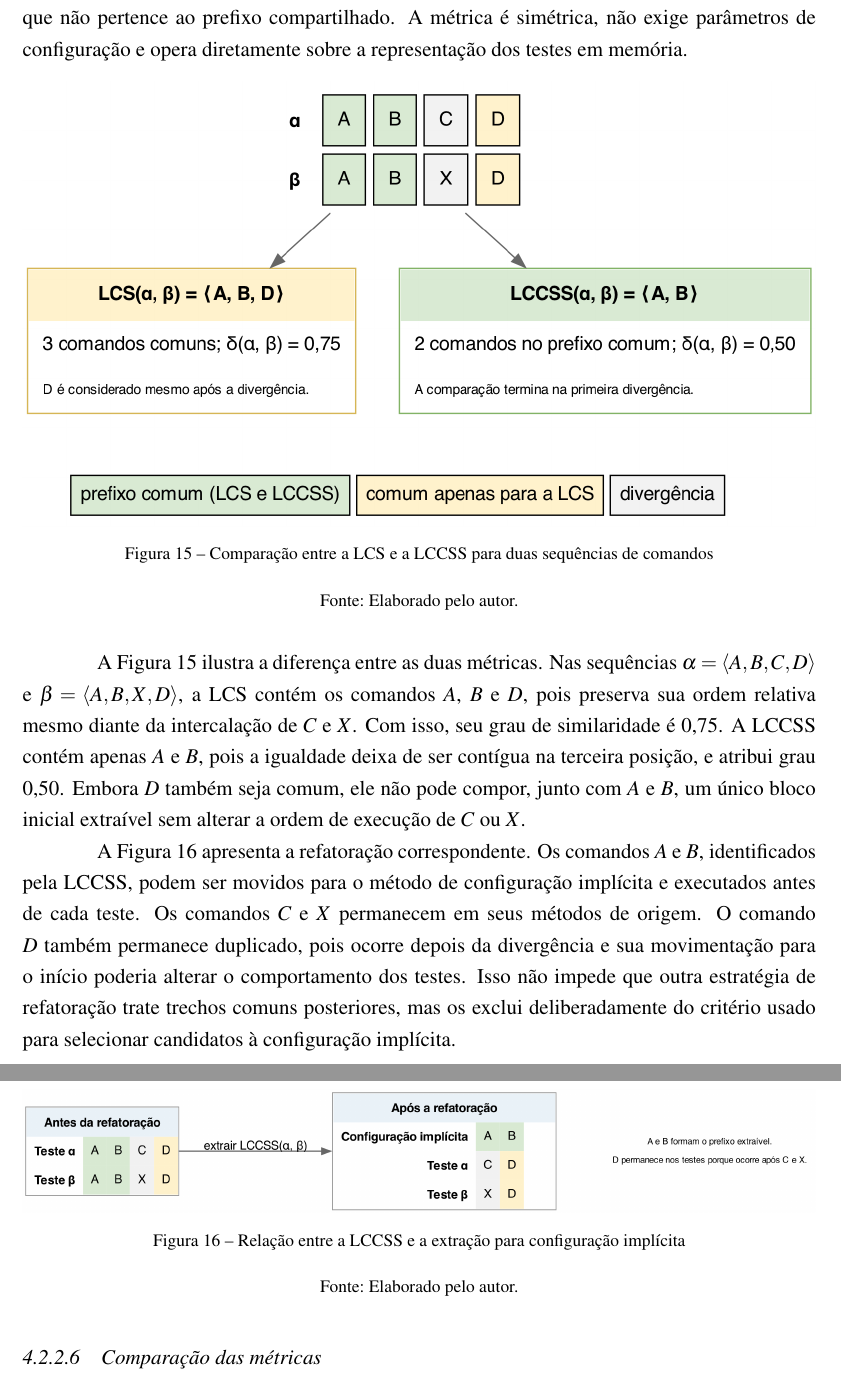
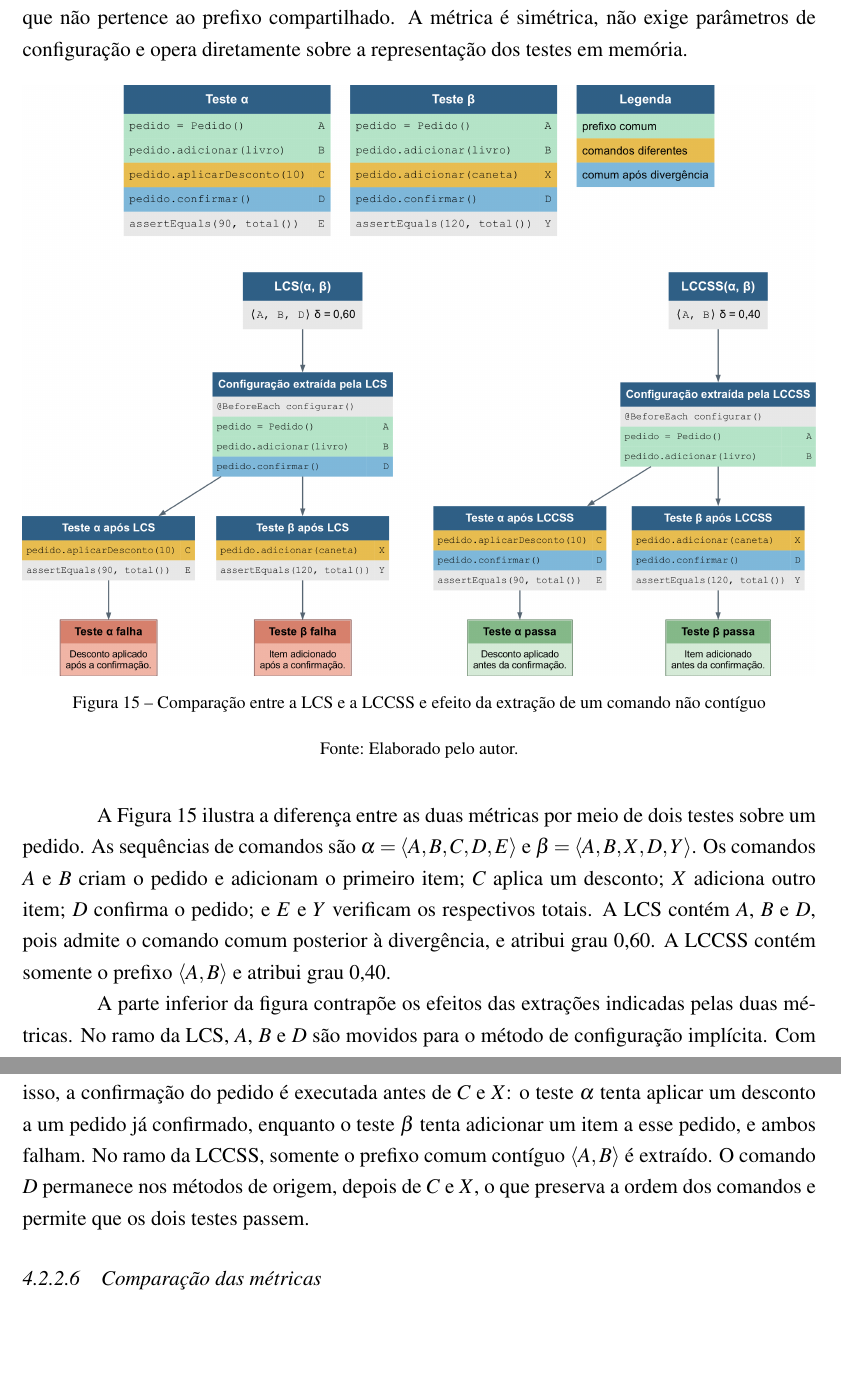
Before and after one commit to lucasPereira/qualification, a LaTeX thesis (qualification.tex, which reads chapters/4-proposal.tex): two parts of pages 41 and 42 of 60, joined at a grey line, cut so that both start at the same text, the shorter picture padded with empty space. Compiled offline with pdfLaTeX.

Commit message:
Redraw the LCS and LCCSS comparison and drop the implicit-setup figure

```diff
--- a/chapters/4-proposal.tex
+++ b/chapters/4-proposal.tex
@@ -121,22 +121,14 @@ Na Equação~\ref{equation:lccss-similarity}, $|\alpha|$ e $|\beta|$ corresponde
 \begin{figure}[htb]
 	\centering
 	\includegraphics[width=\textwidth]{figures/lccss-lcs-comparison.png}
-	\caption{Comparação entre a LCS e a LCCSS para duas sequências de comandos}
+	\caption{Comparação entre a LCS e a LCCSS e efeito da extração de um comando não contíguo}
 	\label{figure:lccss-lcs-comparison}
 	\fonte{Elaborado pelo autor.}
 \end{figure}
 
-A Figura~\ref{figure:lccss-lcs-comparison} ilustra a diferença entre as duas métricas. Nas sequências $\alpha=\langle A,B,C,D\rangle$ e $\beta=\langle A,B,X,D\rangle$, a LCS contém os comandos $A$, $B$ e $D$, pois preserva sua ordem relativa mesmo diante da intercalação de $C$ e $X$. Com isso, seu grau de similaridade é 0,75. A LCCSS contém apenas $A$ e $B$, pois a igualdade deixa de ser contígua na terceira posição, e atribui grau 0,50. Embora $D$ também seja comum, ele não pode compor, junto com $A$ e $B$, um único bloco inicial extraível sem alterar a ordem de execução de $C$ ou $X$.
+A Figura~\ref{figure:lccss-lcs-comparison} ilustra a diferença entre as duas métricas por meio de dois testes sobre um pedido. As sequências de comandos são $\alpha=\langle A,B,C,D,E\rangle$ e $\beta=\langle A,B,X,D,Y\rangle$. Os comandos $A$ e $B$ criam o pedido e adicionam o primeiro item; $C$ aplica um desconto; $X$ adiciona outro item; $D$ confirma o pedido; e $E$ e $Y$ verificam os respectivos totais. A LCS contém $A$, $B$ e $D$, pois admite o comando comum posterior à divergência, e atribui grau 0,60. A LCCSS contém somente o prefixo $\langle A,B\rangle$ e atribui grau 0,40.
 
-\begin{figure}[htb]
-	\centering
-	\includegraphics[width=\textwidth]{figures/lccss-implicit-setup.png}
-	\caption{Relação entre a LCCSS e a extração para configuração implícita}
-	\label{figure:lccss-implicit-setup}
-	\fonte{Elaborado pelo autor.}
-\end{figure}
-
-A Figura~\ref{figure:lccss-implicit-setup} apresenta a refatoração correspondente. Os comandos $A$ e $B$, identificados pela LCCSS, podem ser movidos para o método de configuração implícita e executados antes de cada teste. Os comandos $C$ e $X$ permanecem em seus métodos de origem. O comando $D$ também permanece duplicado, pois ocorre depois da divergência e sua movimentação para o início poderia alterar o comportamento dos testes. Isso não impede que outra estratégia de refatoração trate trechos comuns posteriores, mas os exclui deliberadamente do critério usado para selecionar candidatos à configuração implícita.
+A parte inferior da figura contrapõe os efeitos das extrações indicadas pelas duas métricas. No ramo da LCS, $A$, $B$ e $D$ são movidos para o método de configuração implícita. Com isso, a confirmação do pedido é executada antes de $C$ e $X$: o teste $\alpha$ tenta aplicar um desconto a um pedido já confirmado, enquanto o teste $\beta$ tenta adicionar um item a esse pedido, e ambos falham. No ramo da LCCSS, somente o prefixo comum contíguo $\langle A,B\rangle$ é extraído. O comando $D$ permanece nos métodos de origem, depois de $C$ e $X$, o que preserva a ordem dos comandos e permite que os dois testes passem.
 
 \subsubsection{Comparação das métricas}
 
```
Also changed, not shown: figures/lccss-implicit-setup.png (deleted), figures/lccss-lcs-comparison.png, qualification.pdf, 2 other files.
